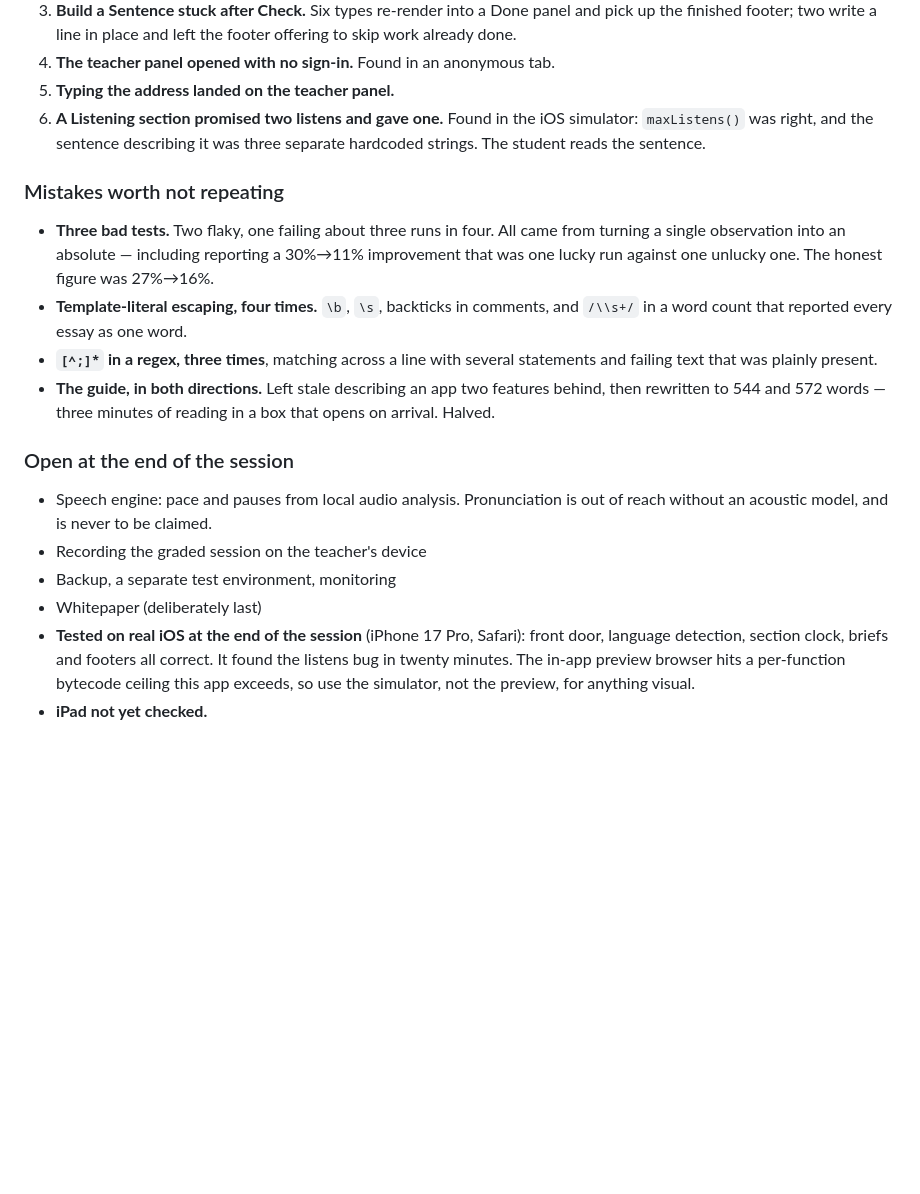
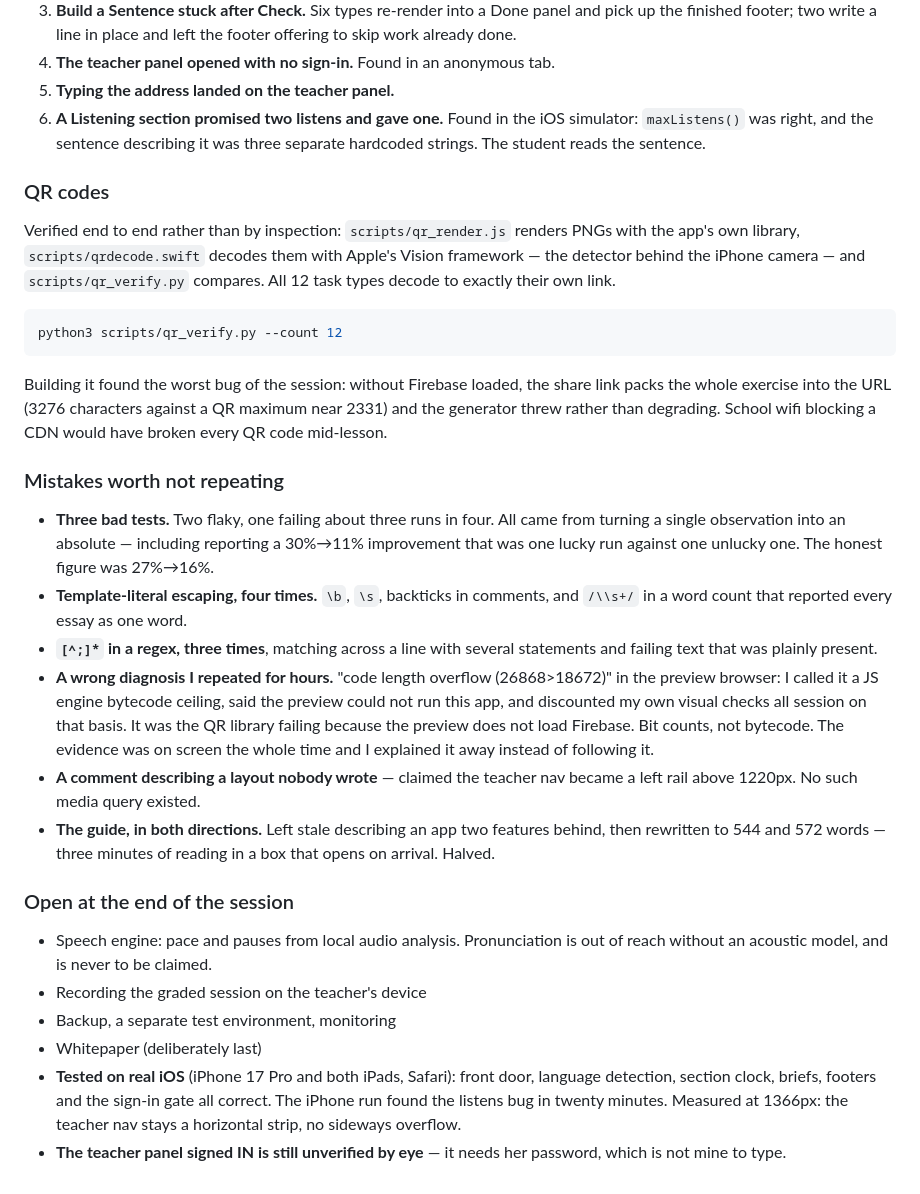
Before and after one commit to croxatte-tech-solutions/ajar, a Markdown page: PROGRESS.md, the part around the change. GitHub-like rendering; blank space fills up the shorter version.

Commit message:
docs: correct the diagnosis I got wrong, and record the QR pipeline
The build log said the preview browser hits a per-function bytecode
ceiling. It does not. Those errors were the QR library refusing a
3276-character payload, because the preview does not load Firebase — the
same bug the QR verifier found. Leaving a wrong diagnosis in the log is
worse than leaving none, since the next session would trust it.

Also records the QR pipeline and how to run it, and that the signed-in
teacher panel is still unverified by eye because it needs her password.

````diff
--- a/PROGRESS.md
+++ b/PROGRESS.md
@@ -107,6 +107,24 @@ Worth recording separately, because each marks a blind spot:
    iOS simulator: `maxListens()` was right, and the sentence describing it
    was three separate hardcoded strings. The student reads the sentence.
 
+### QR codes
+
+Verified end to end rather than by inspection: `scripts/qr_render.js`
+renders PNGs with the app's own library, `scripts/qrdecode.swift` decodes
+them with Apple's Vision framework — the detector behind the iPhone
+camera — and `scripts/qr_verify.py` compares. All 12 task types decode to
+exactly their own link.
+
+```bash
+python3 scripts/qr_verify.py --count 12
+```
+
+Building it found the worst bug of the session: without Firebase loaded,
+the share link packs the whole exercise into the URL (3276 characters
+against a QR maximum near 2331) and the generator threw rather than
+degrading. School wifi blocking a CDN would have broken every QR code
+mid-lesson.
+
 ### Mistakes worth not repeating
 
 - **Three bad tests.** Two flaky, one failing about three runs in four. All
@@ -118,6 +136,15 @@ Worth recording separately, because each marks a blind spot:
   word.
 - **`[^;]*` in a regex, three times**, matching across a line with several
   statements and failing text that was plainly present.
+- **A wrong diagnosis I repeated for hours.** "code length overflow
+  (26868>18672)" in the preview browser: I called it a JS engine
+  bytecode ceiling, said the preview could not run this app, and
+  discounted my own visual checks all session on that basis. It was the QR
+  library failing because the preview does not load Firebase. Bit counts,
+  not bytecode. The evidence was on screen the whole time and I explained
+  it away instead of following it.
+- **A comment describing a layout nobody wrote** — claimed the teacher nav
+  became a left rail above 1220px. No such media query existed.
 - **The guide, in both directions.** Left stale describing an app two
   features behind, then rewritten to 544 and 572 words — three minutes of
   reading in a box that opens on arrival. Halved.
@@ -129,9 +156,10 @@ Worth recording separately, because each marks a blind spot:
 - Recording the graded session on the teacher's device
 - Backup, a separate test environment, monitoring
 - Whitepaper (deliberately last)
-- **Tested on real iOS at the end of the session** (iPhone 17 Pro, Safari):
-  front door, language detection, section clock, briefs and footers all
-  correct. It found the listens bug in twenty minutes. The in-app preview
-  browser hits a per-function bytecode ceiling this app exceeds, so use the
-  simulator, not the preview, for anything visual.
-- **iPad not yet checked.**
+- **Tested on real iOS** (iPhone 17 Pro and both iPads, Safari): front
+  door, language detection, section clock, briefs, footers and the sign-in
+  gate all correct. The iPhone run found the listens bug in twenty minutes.
+  Measured at 1366px: the teacher nav stays a horizontal strip, no sideways
+  overflow.
+- **The teacher panel signed IN is still unverified by eye** — it needs her
+  password, which is not mine to type.
````
